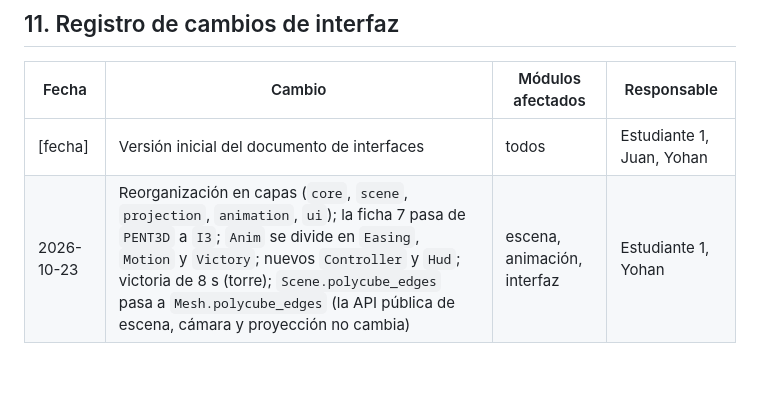
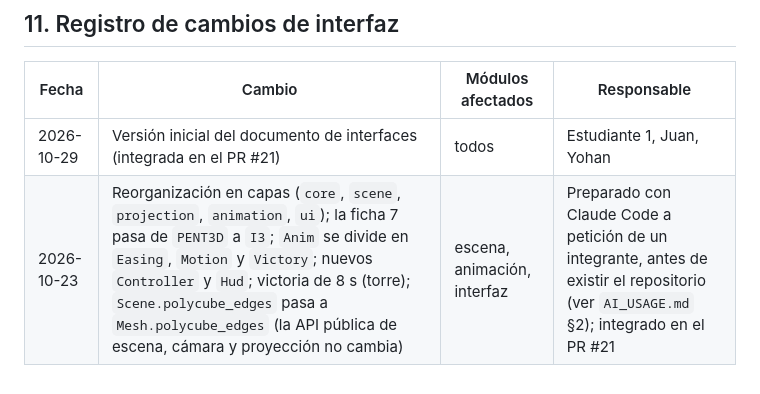
Before and after one commit to AlejandroRuiz444/blockout-UTP, a Markdown page: docs/INTERFACES.md, the part around the change. Rendered like a GitHub page.

Commit message:
docs: INTERFACES §11 con la fecha real de integración y la autoría real de la reorganización
Preparado por Claude Code a petición de Alejandro, a partir de su observación en la revisión del PR #21 (aprobado por él): la fila inicial tenía la fecha sin completar ([fecha]; el PR #21 se integró el 2026-10-29) y la fila del 2026-10-23 atribuía a «Estudiante 1, Yohan» una reorganización que preparó el agente antes de que existiera el repositorio (ver AI_USAGE.md §2). No cambia ningún contrato; es solo el registro. Es un documento que subió Juan: queda en un commit aparte para que lo confirme o lo descarte.

Co-Authored-By: Claude Sonnet 5.5 <noreply@anthropic.com>

```diff
--- a/docs/INTERFACES.md
+++ b/docs/INTERFACES.md
@@ -244,5 +244,5 @@ Comprobación compacta: `P·M·[1 0 1 1]ᵀ` da el mismo `λ`, `u`, `v`.
 
 | Fecha | Cambio | Módulos afectados | Responsable |
 |---|---|---|---|
-| [fecha] | Versión inicial del documento de interfaces | todos | Estudiante 1, Juan, Yohan |
-| 2026-10-23 | Reorganización en capas (`core`, `scene`, `projection`, `animation`, `ui`); la ficha 7 pasa de `PENT3D` a `I3`; `Anim` se divide en `Easing`, `Motion` y `Victory`; nuevos `Controller` y `Hud`; victoria de 8 s (torre); `Scene.polycube_edges` pasa a `Mesh.polycube_edges` (la API pública de escena, cámara y proyección no cambia) | escena, animación, interfaz | Estudiante 1, Yohan |
+| 2026-10-29 | Versión inicial del documento de interfaces (integrada en el PR #21) | todos | Estudiante 1, Juan, Yohan |
+| 2026-10-23 | Reorganización en capas (`core`, `scene`, `projection`, `animation`, `ui`); la ficha 7 pasa de `PENT3D` a `I3`; `Anim` se divide en `Easing`, `Motion` y `Victory`; nuevos `Controller` y `Hud`; victoria de 8 s (torre); `Scene.polycube_edges` pasa a `Mesh.polycube_edges` (la API pública de escena, cámara y proyección no cambia) | escena, animación, interfaz | Preparado con Claude Code a petición de un integrante, antes de existir el repositorio (ver `AI_USAGE.md` §2); integrado en el PR #21 |
```
